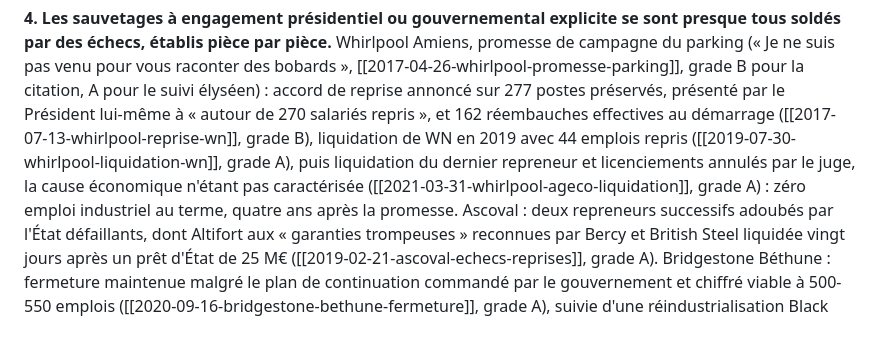
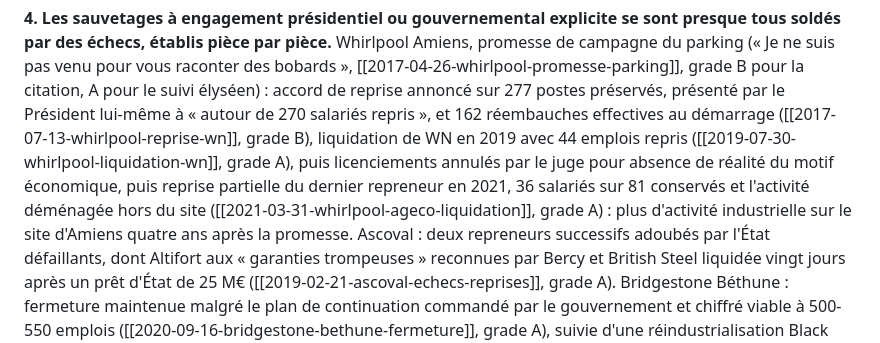
Before and after one commit to eRom/macronisme-le-bilan, a Markdown page: jugement/industrie.md, the part around the change. Drawn GitHub-style.

Commit message:
jugement industrie, sur la fiche Whirlpool corrigée
La pièce écrivait « liquidation du dernier repreneur » et concluait « zéro
emploi industriel au terme ». La dépêche du 31/03/2021 établit une reprise
partielle par Mobidecor, 36 des 81 salariés conservés et l'activité déménagée
hors du site sous huit à douze mois. Les deux formulations tombent.

Ce que la charge devient, et elle reste une charge : plus d'activité
industrielle sur le site d'Amiens quatre ans après la promesse, au terme d'une
chaîne de reprises dont chacune a coûté des emplois. Le verdict du domaine ne
bouge pas, et la synthèse ne porte pas ce fil.

```diff
--- a/jugement/industrie.md
+++ b/jugement/industrie.md
@@ -119,10 +119,11 @@ préservés, présenté par le Président lui-même à « autour de 270 salarié
 repris », et 162 réembauches effectives au démarrage
 ([[2017-07-13-whirlpool-reprise-wn]], grade B), liquidation de WN en 2019 avec
 44 emplois repris ([[2019-07-30-whirlpool-liquidation-wn]], grade A), puis
-liquidation du dernier repreneur et licenciements annulés par le juge, la cause
-économique n'étant pas caractérisée
-([[2021-03-31-whirlpool-ageco-liquidation]], grade A) : zéro emploi industriel
-au terme, quatre ans après la promesse. Ascoval : deux repreneurs successifs
+licenciements annulés par le juge pour absence de réalité du motif économique,
+puis reprise partielle du dernier repreneur en 2021, 36 salariés sur 81
+conservés et l'activité déménagée hors du site
+([[2021-03-31-whirlpool-ageco-liquidation]], grade A) : plus d'activité
+industrielle sur le site d'Amiens quatre ans après la promesse. Ascoval : deux repreneurs successifs
 adoubés par l'État défaillants, dont Altifort aux « garanties trompeuses »
 reconnues par Bercy et British Steel liquidée vingt jours après un prêt d'État
 de 25 M€ ([[2019-02-21-ascoval-echecs-reprises]], grade A). Bridgestone
```
